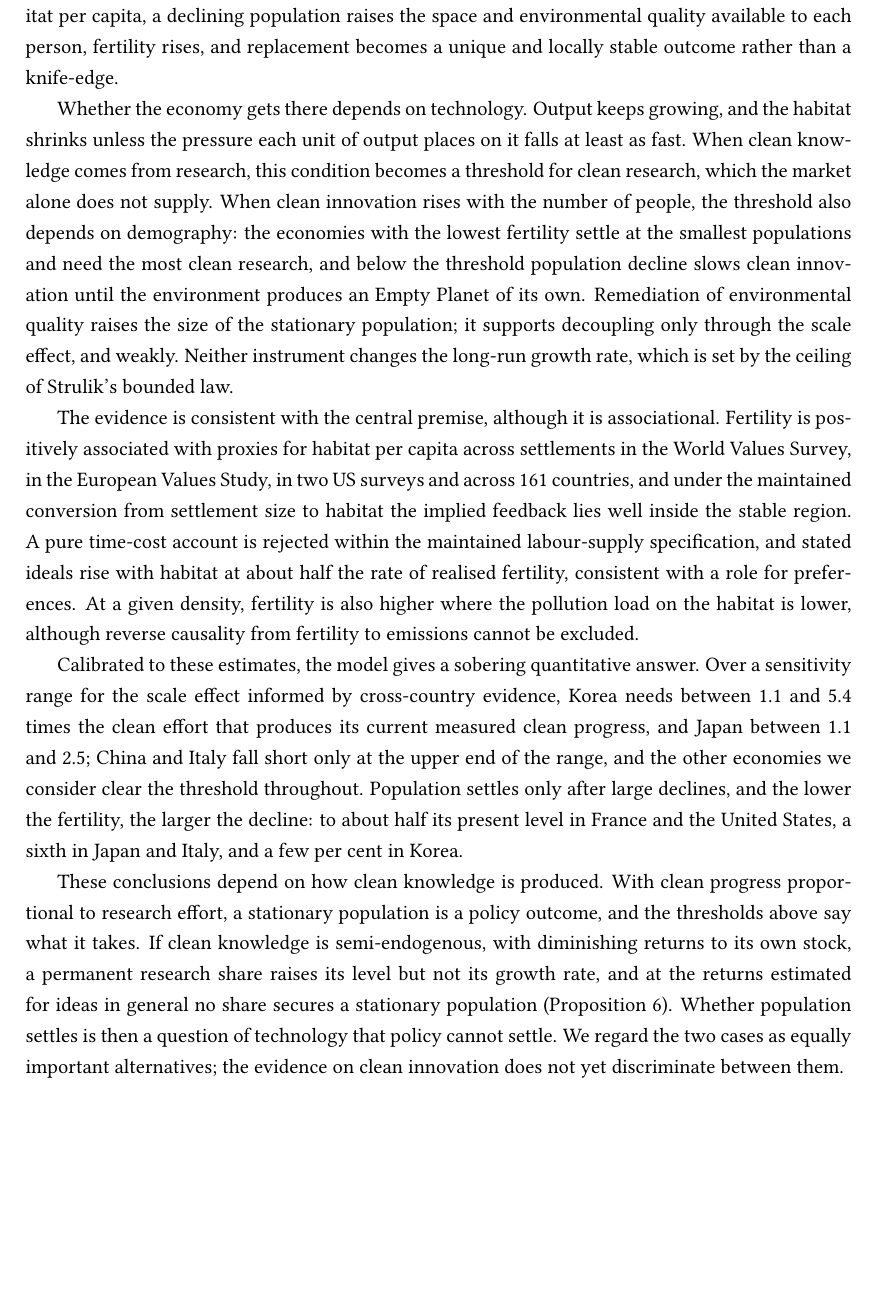
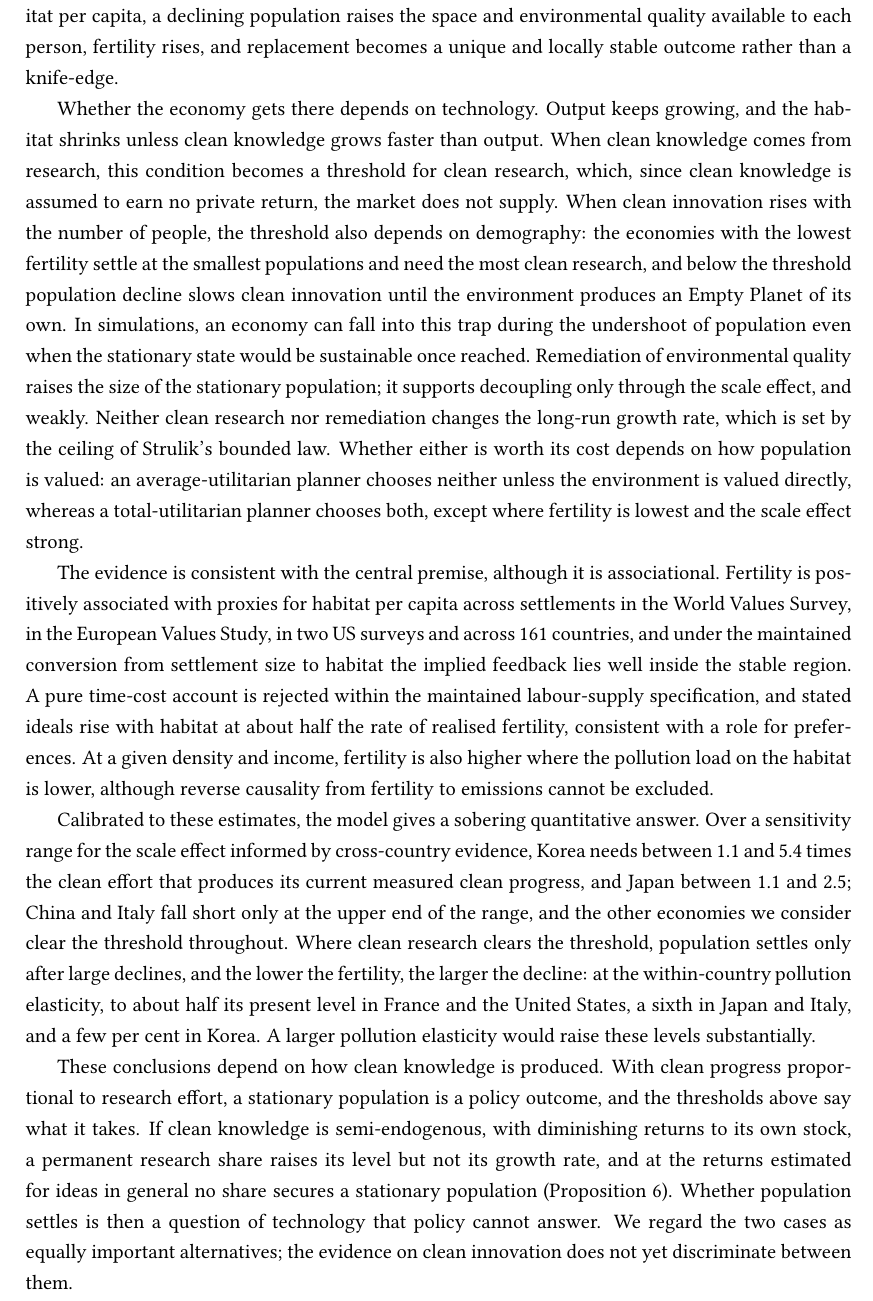
Before and after one commit to ratbekd/population-growth-long-run, a LaTeX paper (Population_growth_22.tex): part of page 31 of 53 before the commit and part of page 31 of 54 after it, cut so that both start at the same text, the shorter picture padded with empty space. Compiled offline with pdfLaTeX.

Commit message:
Revise conclusion for consistency with the body
Restores the condition on the stationary population, aligns the
decoupling condition with the proposition, marks the absence of a
private return to clean knowledge as an assumption, adds the undershoot
trap and the welfare result, and conditions the pollution result on
income.

Co-Authored-By: Claude Opus 5.5 <noreply@anthropic.com>
Claude-Session: https://claude.ai/code/session_01A6okZNK2KGuxPjqnr7UuPi

```diff
--- a/Population_growth_22.tex
+++ b/Population_growth_22.tex
@@ -1767,14 +1767,19 @@ a declining population raises the space and environmental quality available to e
 rises, and replacement becomes a unique and locally stable outcome rather than a knife-edge.
 
 Whether the economy gets there depends on technology. Output keeps growing, and the habitat shrinks
-unless the pressure each unit of output places on it falls at least as fast. When clean knowledge comes
-from research, this condition becomes a threshold for clean research, which the market alone does not
-supply. When clean innovation rises with the number of people, the threshold also depends on demography:
-the economies with the lowest fertility settle at the smallest populations and need the most clean
-research, and below the threshold population decline slows clean innovation until the environment
-produces an Empty Planet of its own. Remediation of environmental quality raises the size of the
-stationary population; it supports decoupling only through the scale effect, and weakly. Neither
-instrument changes the long-run growth rate, which is set by the ceiling of Strulik's bounded law.
+unless clean knowledge grows faster than output. When clean knowledge comes from research, this
+condition becomes a threshold for clean research, which, since clean knowledge is assumed to earn no
+private return, the market does not supply. When clean innovation rises with the number of people, the
+threshold also depends on demography: the economies with the lowest fertility settle at the smallest
+populations and need the most clean research, and below the threshold population decline slows clean
+innovation until the environment produces an Empty Planet of its own. In simulations, an economy can
+fall into this trap during the undershoot of population even when the stationary state would be
+sustainable once reached. Remediation of environmental quality raises the size of the stationary
+population; it supports decoupling only through the scale effect, and weakly. Neither clean research
+nor remediation changes the long-run growth rate, which is set by the ceiling of Strulik's bounded law.
+Whether either is worth its cost depends on how population is valued: an average-utilitarian planner
+chooses neither unless the environment is valued directly, whereas a total-utilitarian planner chooses
+both, except where fertility is lowest and the scale effect strong.
 
 The evidence is consistent with the central premise, although it is associational. Fertility is
 positively associated with proxies for habitat per capita across settlements in the World Values Survey,
@@ -1782,23 +1787,24 @@ in the European Values Study, in two US surveys and across 161 countries, and un
 conversion from settlement size to habitat the implied feedback lies well inside the stable region. A
 pure time-cost account is rejected within the maintained labour-supply specification, and stated ideals
 rise with habitat at about half the rate of realised fertility, consistent with a role for preferences.
-At a given density, fertility is also higher where the pollution load on the habitat is lower, although
-reverse causality from fertility to emissions cannot be excluded.
+At a given density and income, fertility is also higher where the pollution load on the habitat is
+lower, although reverse causality from fertility to emissions cannot be excluded.
 
 Calibrated to these estimates, the model gives a sobering quantitative answer. Over a sensitivity range
 for the scale effect informed by cross-country evidence, Korea needs between 1.1 and 5.4 times the
 clean effort that produces its current measured clean progress, and Japan between 1.1 and 2.5; China and
 Italy fall short only at the upper end of the range, and the other economies we consider clear the
-threshold throughout. Population settles only after large declines, and the lower the fertility, the
-larger the decline: to about half its present level in France and the United States, a sixth in Japan
-and Italy, and a few per cent in Korea.
+threshold throughout. Where clean research clears the threshold, population settles only after large
+declines, and the lower the fertility, the larger the decline: at the within-country pollution
+elasticity, to about half its present level in France and the United States, a sixth in Japan and
+Italy, and a few per cent in Korea. A larger pollution elasticity would raise these levels substantially.
 
 These conclusions depend on how clean knowledge is produced. With clean progress proportional to research
 effort, a stationary population is a policy outcome, and the thresholds above say what it takes. If clean
 knowledge is semi-endogenous, with diminishing returns to its own stock, a permanent research share
 raises its level but not its growth rate, and at the returns estimated for ideas in general no share
 secures a stationary population (Proposition~\ref{prop:semiendog}). Whether population settles is then a
-question of technology that policy cannot settle. We regard the two cases as equally important
+question of technology that policy cannot answer. We regard the two cases as equally important
 alternatives; the evidence on clean innovation does not yet discriminate between them.
 
 Three extensions seem most valuable. The first is the source of clean research: directed technical change
```
Also changed, not shown: Population_growth_22.tex (9 more changed lines).
